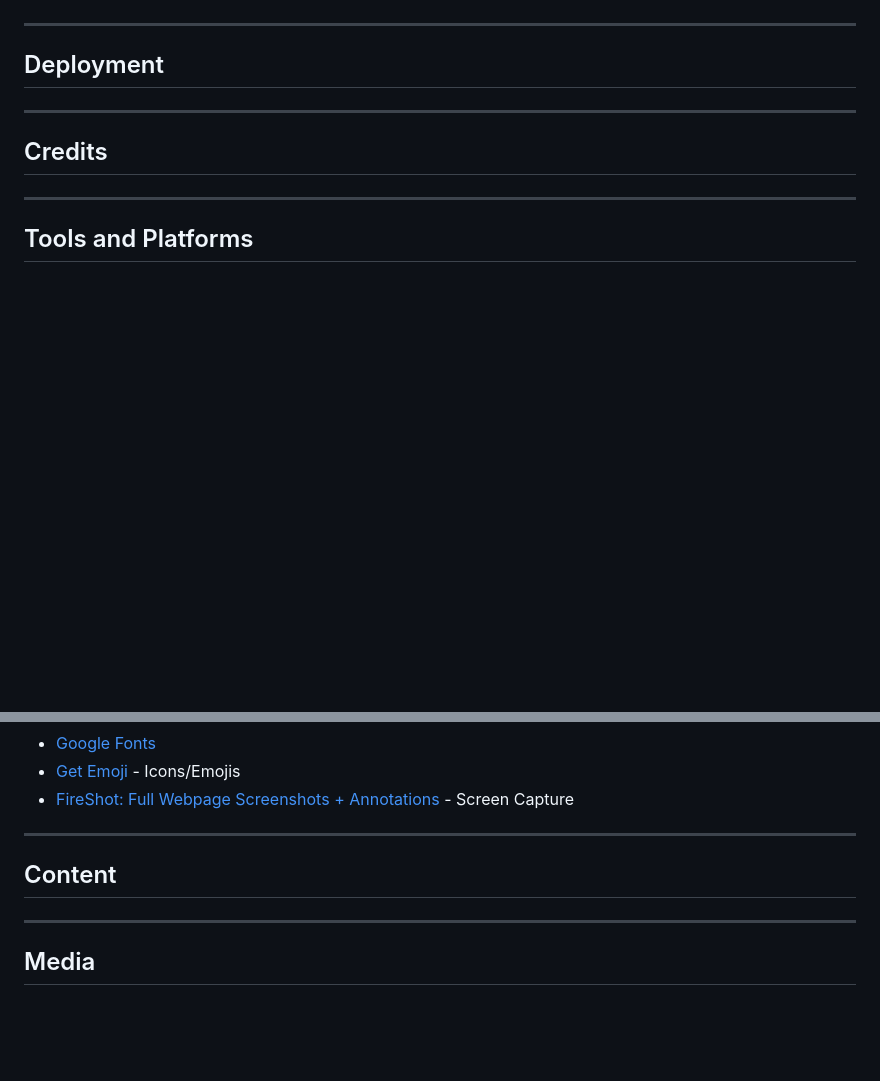
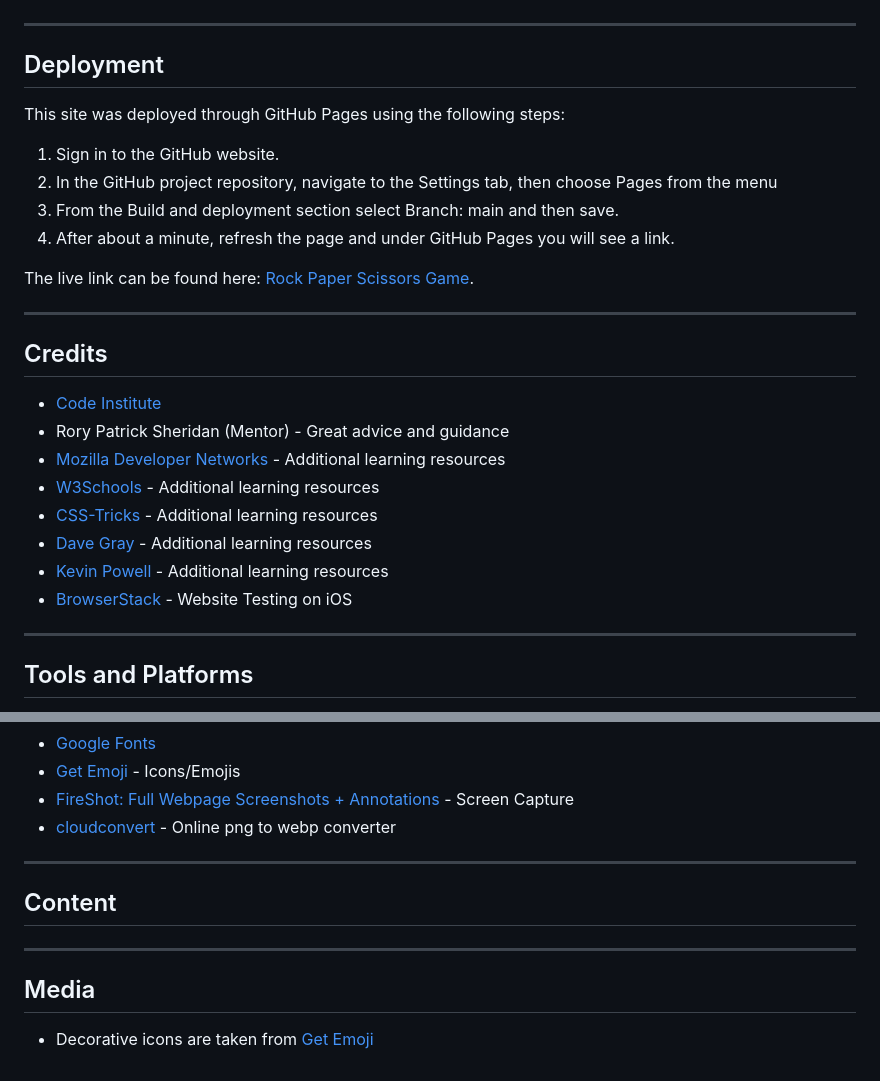
Before and after one commit to radule90/CI_PP_2, a Markdown page: README.md, 2 parts joined by grey strips. Drawn GitHub-style; blank space fills up the shorter version.

Commit message:
Add content to section media, deployment, credits

```diff
--- a/README.md
+++ b/README.md
@@ -171,11 +171,24 @@
 
 ***
 ## Deployment
+This site was deployed through GitHub Pages using the following steps:
+1. Sign in to the GitHub website.
+2. In the GitHub project repository, navigate to the Settings tab, then choose Pages from the menu
+3. From the Build and deployment section select Branch: main and then save.
+4. After about a minute, refresh the page and under GitHub Pages you will see a link.
 
+The live link can be found here: [Rock Paper Scissors Game](https://radule90.github.io/CI_PP_2/).
 
 ***
 ## Credits
-
+- [Code Institute](https://codeinstitute.net/de/)
+- Rory Patrick Sheridan (Mentor) - Great advice and guidance
+- [Mozilla Developer Networks](https://developer.mozilla.org/en-US/) - Additional learning resources
+- [W3Schools](https://www.w3schools.com) - Additional learning resources
+- [CSS-Tricks](https://css-tricks.com) - Additional learning resources
+- [Dave Gray](https://www.youtube.com/c/DaveGrayTeachesCode) - Additional learning resources
+- [Kevin Powell](https://www.youtube.com/@KevinPowell) - Additional learning resources
+- [BrowserStack](https://www.browserstack.com/) - Website Testing on iOS
 
 ***
 ## Tools and Platforms
@@ -194,6 +207,7 @@
 - [Google Fonts](https://fonts.google.com)
 - [Get Emoji](https://getemoji.com/) - Icons/Emojis
 - [FireShot: Full Webpage Screenshots + Annotations](https://getfireshot.com/) - Screen Capture
+- [cloudconvert](https://cloudconvert.com/png-to-webp) - Online png to webp converter
 
 ***
 ## Content
@@ -202,3 +216,4 @@
 
 ***
 ## Media
+- Decorative icons are taken from [Get Emoji](https://getemoji.com/)
```
